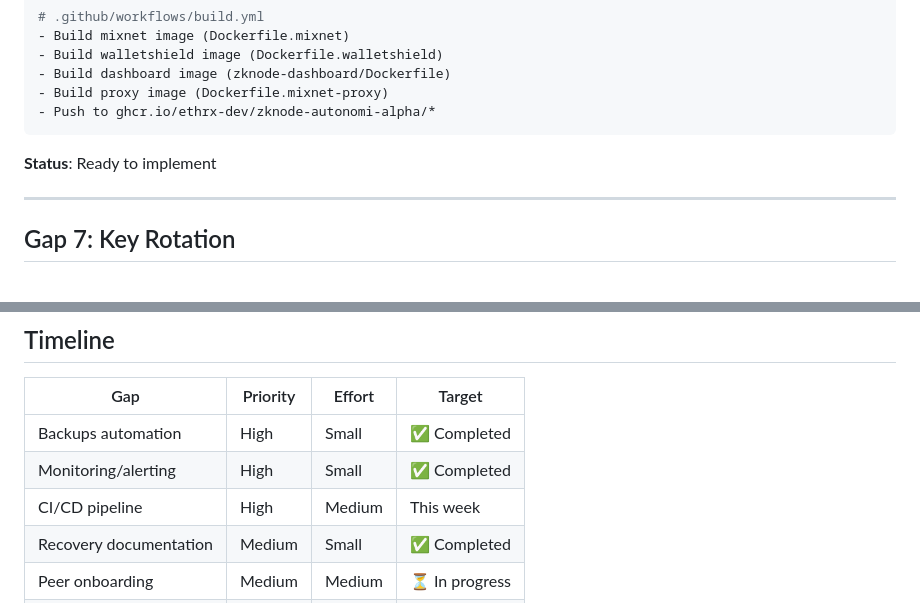
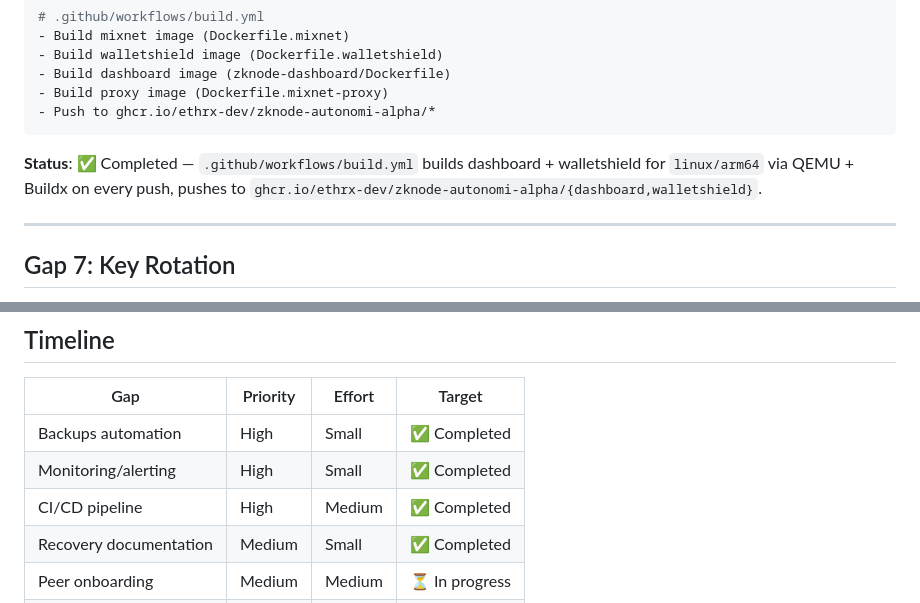
Before and after one commit to ethrx-dev/zknode-autonomi-alpha, a Markdown page: docs/ROADMAP.md, 2 parts joined by grey strips. GitHub-like rendering.

Commit message:
docs: mark Gap 6 CI/CD as completed

````diff
--- a/docs/ROADMAP.md
+++ b/docs/ROADMAP.md
@@ -132,7 +132,7 @@ and publishes to ghcr.io.
 - Push to ghcr.io/ethrx-dev/zknode-autonomi-alpha/*
 ```
 
-**Status**: Ready to implement
+**Status**: ✅ Completed — `.github/workflows/build.yml` builds dashboard + walletshield for `linux/arm64` via QEMU + Buildx on every push, pushes to `ghcr.io/ethrx-dev/zknode-autonomi-alpha/{dashboard,walletshield}`.
 
 ---
 
@@ -171,7 +171,7 @@ that can be run from a fresh OS install.
 |-----|----------|--------|--------|
 | Backups automation | High | Small | ✅ Completed |
 | Monitoring/alerting | High | Small | ✅ Completed |
-| CI/CD pipeline | High | Medium | This week |
+| CI/CD pipeline | High | Medium | ✅ Completed |
 | Recovery documentation | Medium | Small | ✅ Completed |
 | Peer onboarding | Medium | Medium | ⏳ In progress |
 | mixnet-proxy fix | High | Medium | Next week |
````
